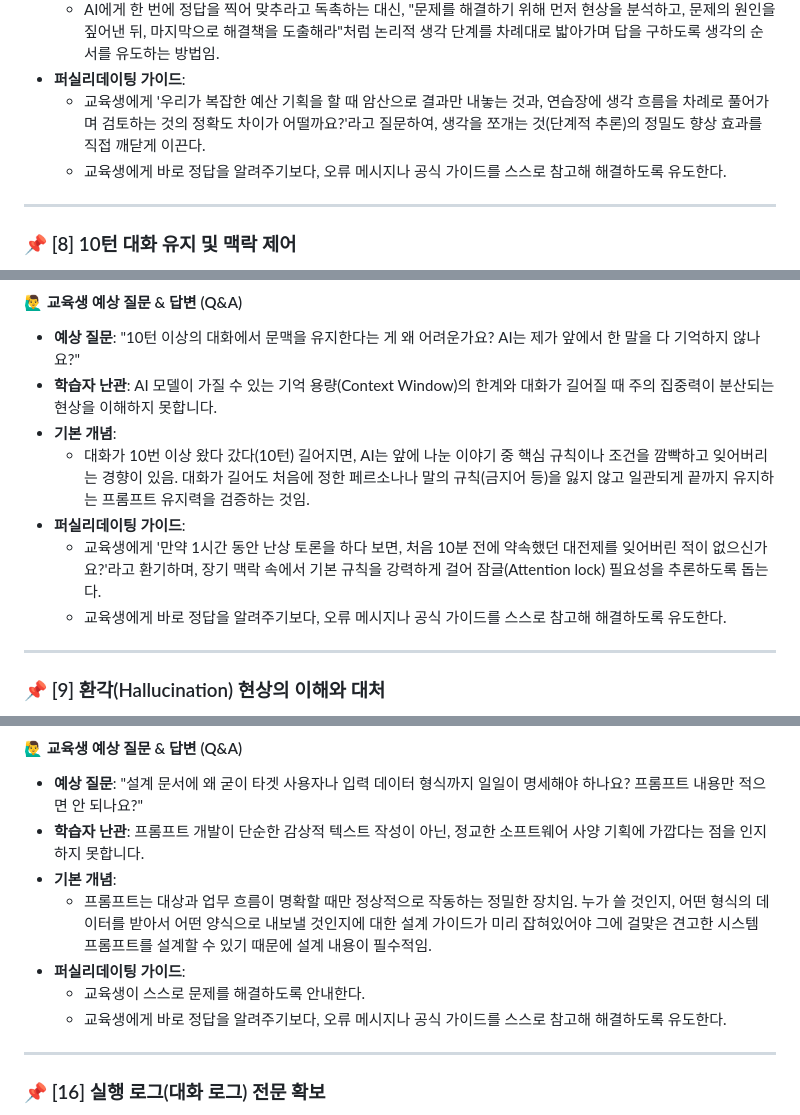
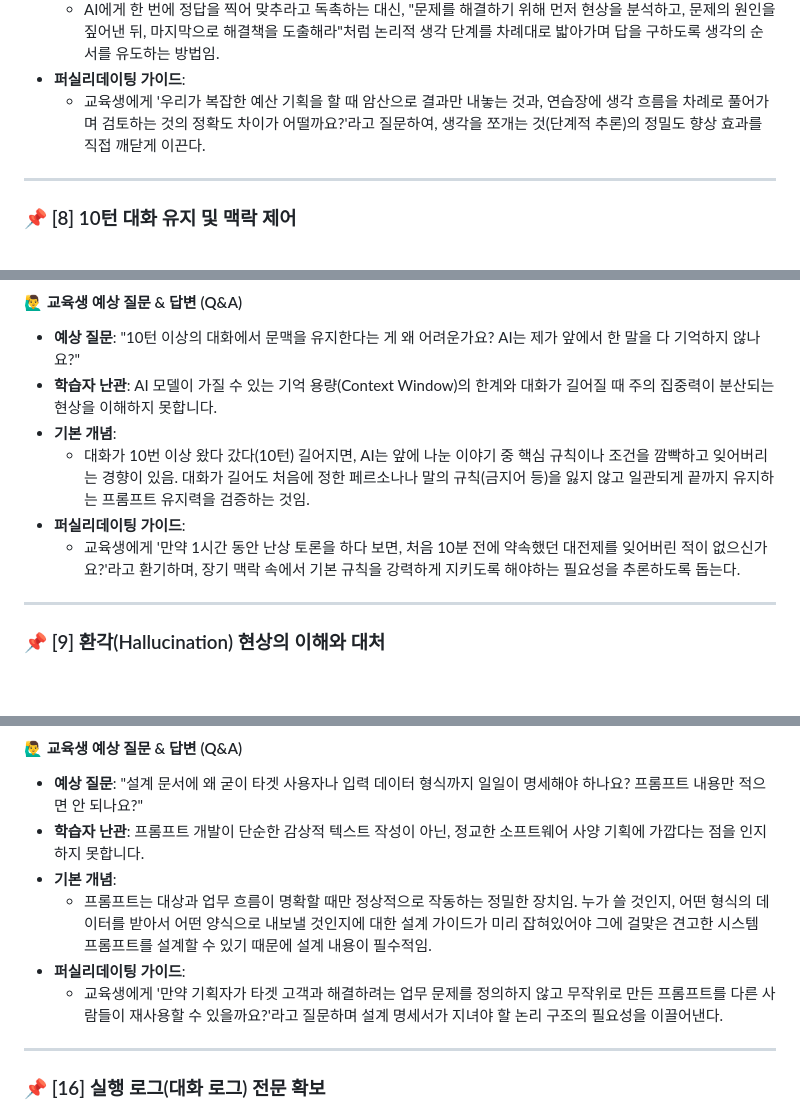
Before and after one commit to pnlkc/Codyssey, a Markdown page: B1-1/B1-1_통합가이드.md, 3 parts joined by grey strips. Drawn GitHub-style; blank space fills up the shorter version.

```diff
--- a/B1-1/B1-1_통합가이드.md
+++ b/B1-1/B1-1_통합가이드.md
@@ -163,7 +163,6 @@
   - AI에게 한 번에 정답을 찍어 맞추라고 독촉하는 대신, "문제를 해결하기 위해 먼저 현상을 분석하고, 문제의 원인을 짚어낸 뒤, 마지막으로 해결책을 도출해라"처럼 논리적 생각 단계를 차례대로 밟아가며 답을 구하도록 생각의 순서를 유도하는 방법임.
 * **퍼실리데이팅 가이드**:
   - 교육생에게 '우리가 복잡한 예산 기획을 할 때 암산으로 결과만 내놓는 것과, 연습장에 생각 흐름을 차례로 풀어가며 검토하는 것의 정확도 차이가 어떨까요?'라고 질문하여, 생각을 쪼개는 것(단계적 추론)의 정밀도 향상 효과를 직접 깨닫게 이끈다.
-  - 교육생에게 바로 정답을 알려주기보다, 오류 메시지나 공식 가이드를 스스로 참고해 해결하도록 유도한다.
 
 ---
 
@@ -184,8 +183,7 @@
 * **기본 개념**:
   - 대화가 10번 이상 왔다 갔다(10턴) 길어지면, AI는 앞에 나눈 이야기 중 핵심 규칙이나 조건을 깜빡하고 잊어버리는 경향이 있음. 대화가 길어도 처음에 정한 페르소나나 말의 규칙(금지어 등)을 잃지 않고 일관되게 끝까지 유지하는 프롬프트 유지력을 검증하는 것임.
 * **퍼실리데이팅 가이드**:
-  - 교육생에게 '만약 1시간 동안 난상 토론을 하다 보면, 처음 10분 전에 약속했던 대전제를 잊어버린 적이 없으신가요?'라고 환기하며, 장기 맥락 속에서 기본 규칙을 강력하게 걸어 잠글(Attention lock) 필요성을 추론하도록 돕는다.
-  - 교육생에게 바로 정답을 알려주기보다, 오류 메시지나 공식 가이드를 스스로 참고해 해결하도록 유도한다.
+  - 교육생에게 '만약 1시간 동안 난상 토론을 하다 보면, 처음 10분 전에 약속했던 대전제를 잊어버린 적이 없으신가요?'라고 환기하며, 장기 맥락 속에서 기본 규칙을 강력하게 지키도록 해야하는 필요성을 추론하도록 돕는다.
 
 ---
 
@@ -332,8 +325,7 @@
 * **기본 개념**:
   - 프롬프트는 대상과 업무 흐름이 명확할 때만 정상적으로 작동하는 정밀한 장치임. 누가 쓸 것인지, 어떤 형식의 데이터를 받아서 어떤 양식으로 내보낼 것인지에 대한 설계 가이드가 미리 잡혀있어야 그에 걸맞은 견고한 시스템 프롬프트를 설계할 수 있기 때문에 설계 내용이 필수적임.
 * **퍼실리데이팅 가이드**:
-  - 교육생이 스스로 문제를 해결하도록 안내한다.
-  - 교육생에게 바로 정답을 알려주기보다, 오류 메시지나 공식 가이드를 스스로 참고해 해결하도록 유도한다.
+  - 교육생에게 '만약 기획자가 타겟 고객과 해결하려는 업무 문제를 정의하지 않고 무작위로 만든 프롬프트를 다른 사람들이 재사용할 수 있을까요?'라고 질문하며 설계 명세서가 지녀야 할 논리 구조의 필요성을 이끌어낸다.
 
 ---
 
```
Also changed, not shown: other parts of B1-1/B1-1_통합가이드.md (+0 -36 lines).
